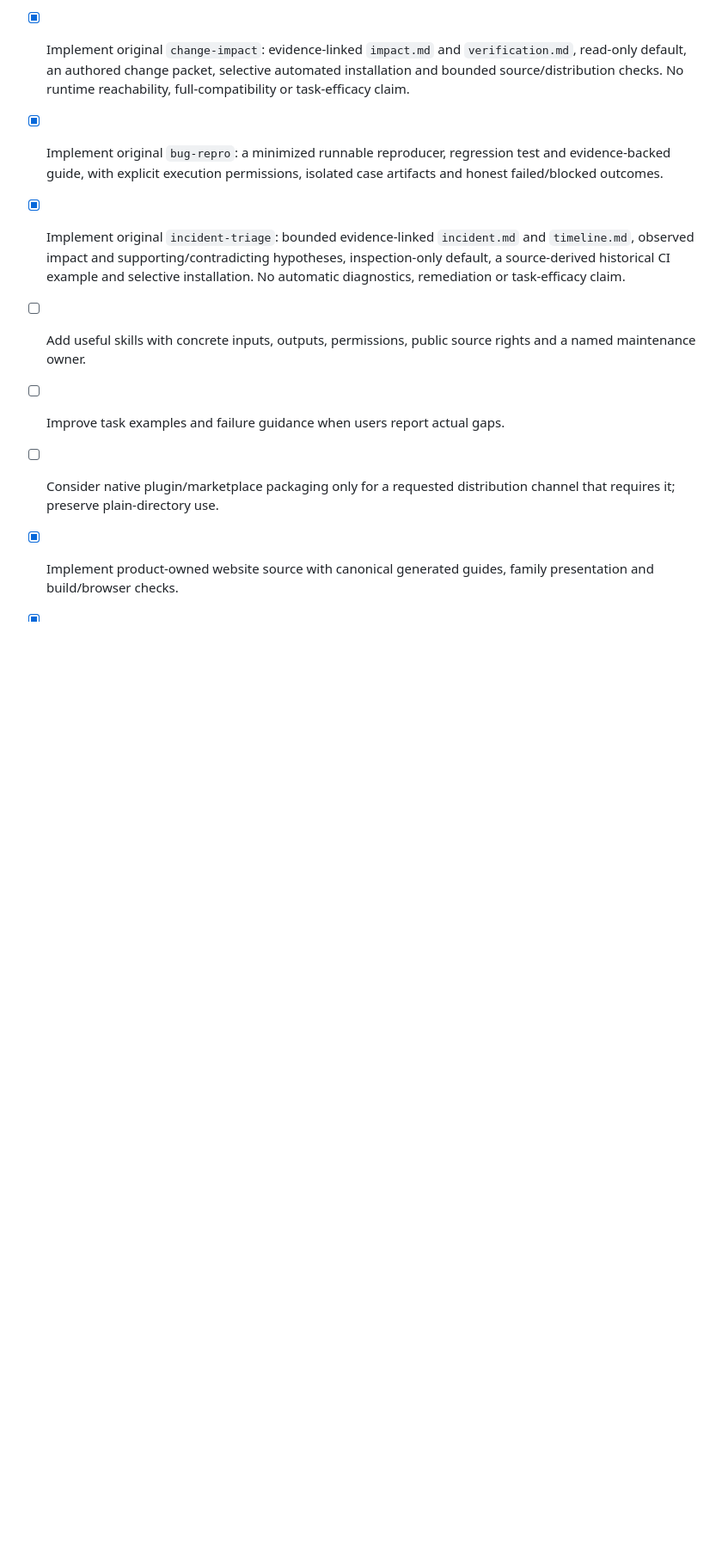
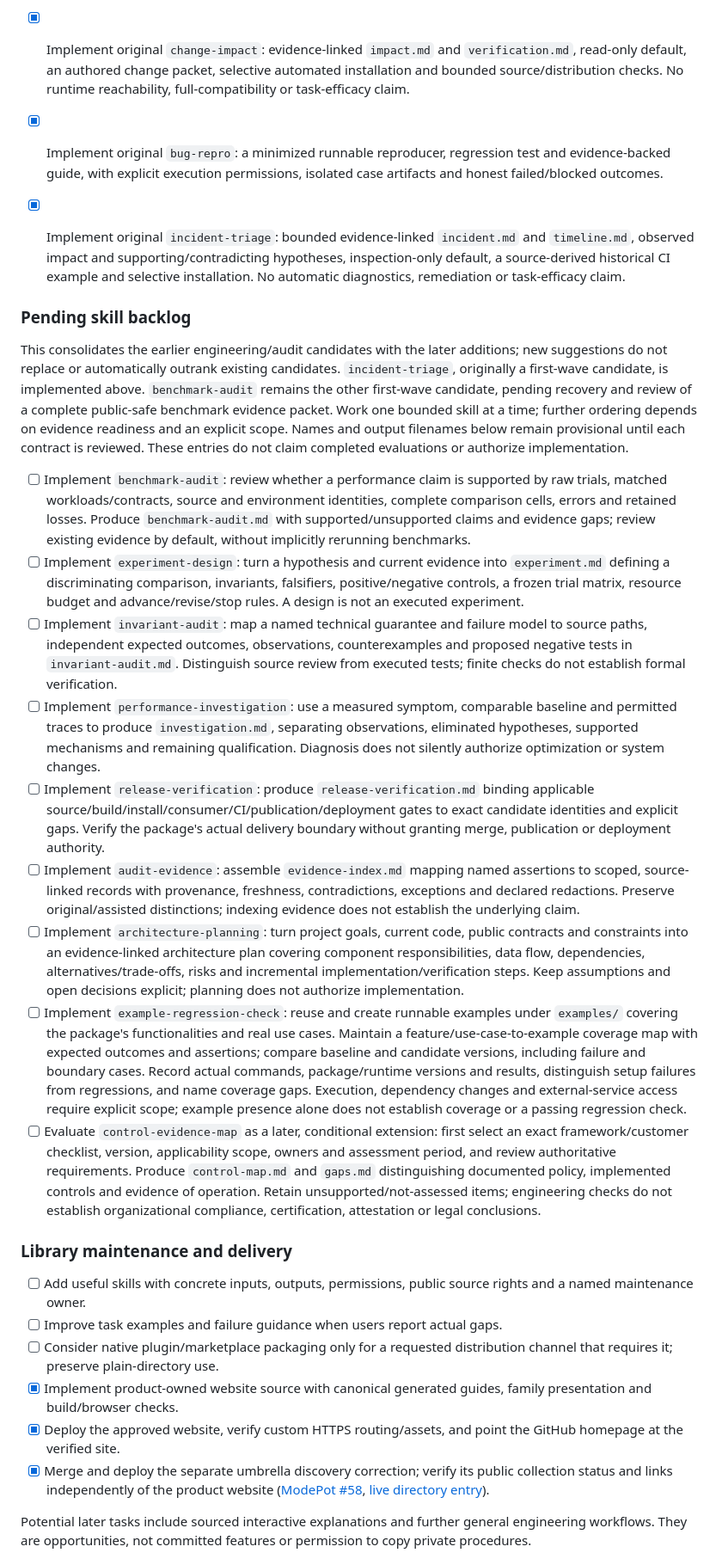
Before and after one commit to tugrulguner/skillpot, a Markdown page: ROADMAP.md, the part around the change. Shown at 86% size. Drawn GitHub-style; blank space fills up the shorter version.

Commit message:
docs: consolidate engineering and audit skill backlog (#53)
* docs: plan architecture and example-based regression skills

* docs: restore complete engineering and audit skill backlog

```diff
--- a/ROADMAP.md
+++ b/ROADMAP.md
@@ -120,6 +120,65 @@ family discovery deploys independently and each alignment change needs merge app
       and `timeline.md`, observed impact and supporting/contradicting hypotheses,
       inspection-only default, a source-derived historical CI example and selective
       installation. No automatic diagnostics, remediation or task-efficacy claim.
+
+### Pending skill backlog
+
+This consolidates the earlier engineering/audit candidates with the later additions;
+new suggestions do not replace or automatically outrank existing candidates.
+`incident-triage`, originally a first-wave candidate, is implemented above.
+`benchmark-audit` remains the other first-wave candidate, pending recovery and review
+of a complete public-safe benchmark evidence packet. Work one bounded skill at a
+time; further ordering depends on evidence readiness and an explicit scope.
+Names and output filenames below remain provisional until each contract is reviewed.
+These entries do not claim completed evaluations or authorize implementation.
+
+- [ ] Implement `benchmark-audit`: review whether a performance claim is supported
+      by raw trials, matched workloads/contracts, source and environment identities,
+      complete comparison cells, errors and retained losses. Produce
+      `benchmark-audit.md` with supported/unsupported claims and evidence gaps;
+      review existing evidence by default, without implicitly rerunning benchmarks.
+- [ ] Implement `experiment-design`: turn a hypothesis and current evidence into
+      `experiment.md` defining a discriminating comparison, invariants, falsifiers,
+      positive/negative controls, a frozen trial matrix, resource budget and
+      advance/revise/stop rules. A design is not an executed experiment.
+- [ ] Implement `invariant-audit`: map a named technical guarantee and failure model
+      to source paths, independent expected outcomes, observations, counterexamples
+      and proposed negative tests in `invariant-audit.md`. Distinguish source review
+      from executed tests; finite checks do not establish formal verification.
+- [ ] Implement `performance-investigation`: use a measured symptom, comparable
+      baseline and permitted traces to produce `investigation.md`, separating
+      observations, eliminated hypotheses, supported mechanisms and remaining
+      qualification. Diagnosis does not silently authorize optimization or system changes.
+- [ ] Implement `release-verification`: produce `release-verification.md` binding
+      applicable source/build/install/consumer/CI/publication/deployment gates to
+      exact candidate identities and explicit gaps. Verify the package's actual
+      delivery boundary without granting merge, publication or deployment authority.
+- [ ] Implement `audit-evidence`: assemble `evidence-index.md` mapping named
+      assertions to scoped, source-linked records with provenance, freshness,
+      contradictions, exceptions and declared redactions. Preserve original/assisted
+      distinctions; indexing evidence does not establish the underlying claim.
+- [ ] Implement `architecture-planning`: turn project goals, current code, public
+      contracts and constraints into an evidence-linked architecture plan covering
+      component responsibilities, data flow, dependencies, alternatives/trade-offs,
+      risks and incremental implementation/verification steps. Keep assumptions and
+      open decisions explicit; planning does not authorize implementation.
+- [ ] Implement `example-regression-check`: reuse and create runnable examples under
+      `examples/` covering the package's functionalities and real use cases. Maintain
+      a feature/use-case-to-example coverage map with expected outcomes and assertions;
+      compare baseline and candidate versions, including failure and boundary cases.
+      Record actual commands, package/runtime versions and results, distinguish setup
+      failures from regressions, and name coverage gaps. Execution, dependency changes
+      and external-service access require explicit scope; example presence alone does
+      not establish coverage or a passing regression check.
+- [ ] Evaluate `control-evidence-map` as a later, conditional extension: first select
+      an exact framework/customer checklist, version, applicability scope, owners and
+      assessment period, and review authoritative requirements. Produce `control-map.md`
+      and `gaps.md` distinguishing documented policy, implemented controls and evidence
+      of operation. Retain unsupported/not-assessed items; engineering checks do not
+      establish organizational compliance, certification, attestation or legal conclusions.
+
+### Library maintenance and delivery
+
 - [ ] Add useful skills with concrete inputs, outputs, permissions, public source
       rights and a named maintenance owner.
 - [ ] Improve task examples and failure guidance when users report actual gaps.
```
